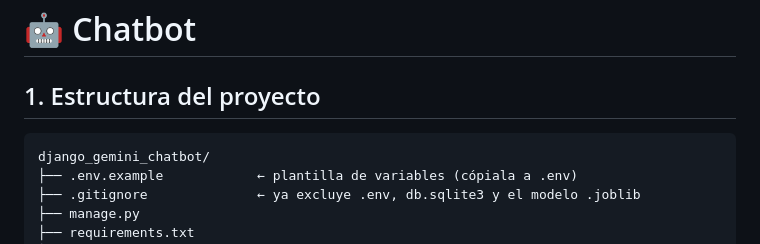
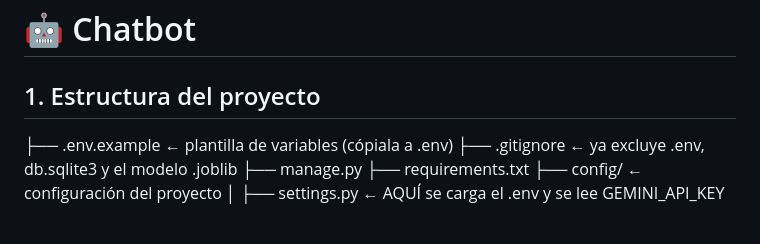
Before and after one commit to RomelTascca/ChatBot, a Markdown page: README.md, the part around the change. GitHub-like rendering; blank space fills up the shorter version.

Commit message:
Actualizacion v2

````diff
--- a/README.md
+++ b/README.md
@@ -2,8 +2,6 @@
 
 ## 1. Estructura del proyecto
 
-```
-django_gemini_chatbot/
 ├── .env.example            ← plantilla de variables (cópiala a .env)
 ├── .gitignore              ← ya excluye .env, db.sqlite3 y el modelo .joblib
 ├── manage.py
````
